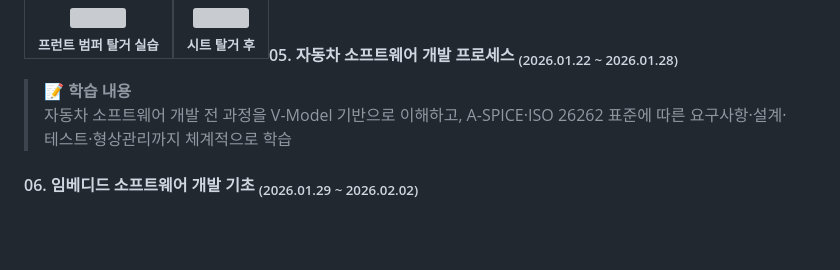
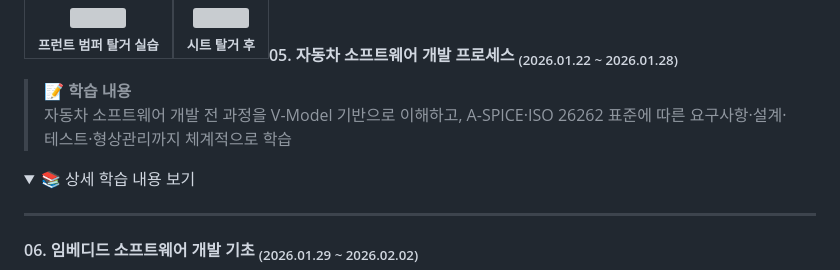
Before and after one commit to kookjd7759/Hyundai-AutoEver-Mobility-SW-School-3rd-Cohort, a Markdown page: README.md, the part around the change. Drawn GitHub-style; folded sections open; blank space fills up the shorter version; grey boxes are pictures that could not be loaded.

```diff
--- a/README.md
+++ b/README.md
@@ -215,6 +215,15 @@
 > **📝 학습 내용**
 > 자동차 소프트웨어 개발 전 과정을 V-Model 기반으로 이해하고, A-SPICE·ISO 26262 표준에 따른 요구사항·설계·테스트·형상관리까지 체계적으로 학습
 
+<details>
+  <summary>📚 상세 학습 내용 보기</summary>
+
+---
+
+
+
+</details>
+
 #### 06\. 임베디드 소프트웨어 개발 기초 <sub>(2026.01.29 ~ 2026.02.02)</sub>
 > **📝 학습 내용**
 > LED·버튼·부저·DC 모터·센서(DHT) 제어를 중심으로 GPIO, PWM, ADC, 시리얼 통신 및 AVR 레지스터 직접 제어를 실습하며 임베디드 소프트웨어 개발 기초를 학습
```
